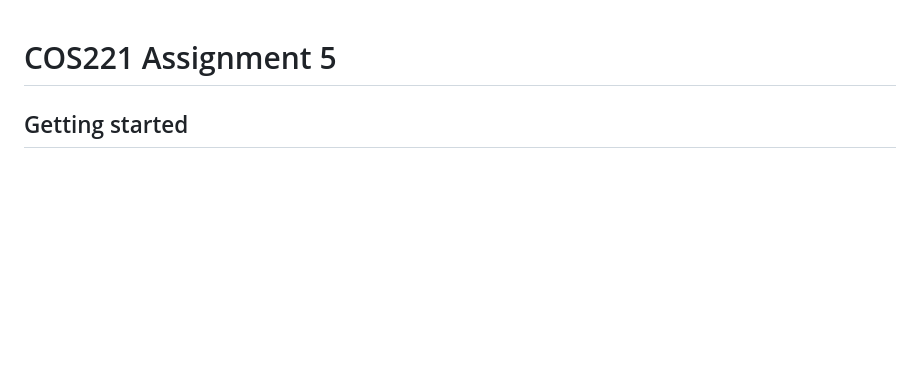
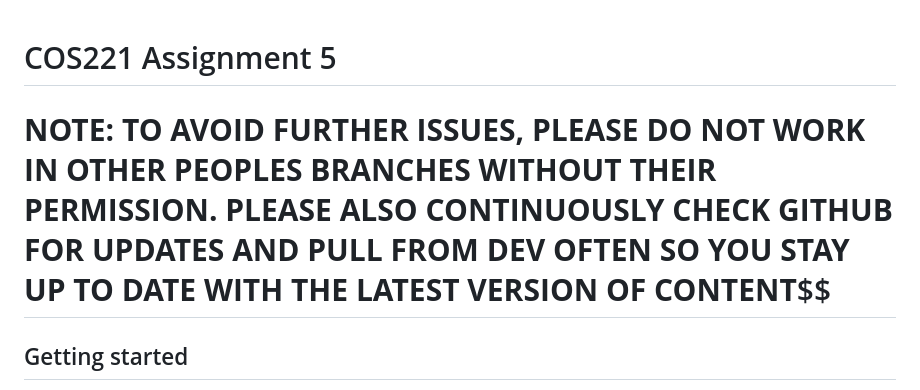
Before and after one commit to u23608821/COS221_Assignment_5, a Markdown page: README.md, the part around the change. GitHub-like rendering; blank space fills up the shorter version.

```diff
--- a/README.md
+++ b/README.md
@@ -1,4 +1,7 @@
 # COS221 Assignment 5
+
+# **NOTE: TO AVOID FURTHER ISSUES, PLEASE DO NOT WORK IN OTHER PEOPLES BRANCHES WITHOUT THEIR PERMISSION. PLEASE ALSO CONTINUOUSLY CHECK GITHUB FOR UPDATES AND PULL FROM DEV OFTEN SO YOU STAY UP TO DATE WITH THE LATEST VERSION OF CONTENT**$$
+
 
 ## Getting started
 
```
